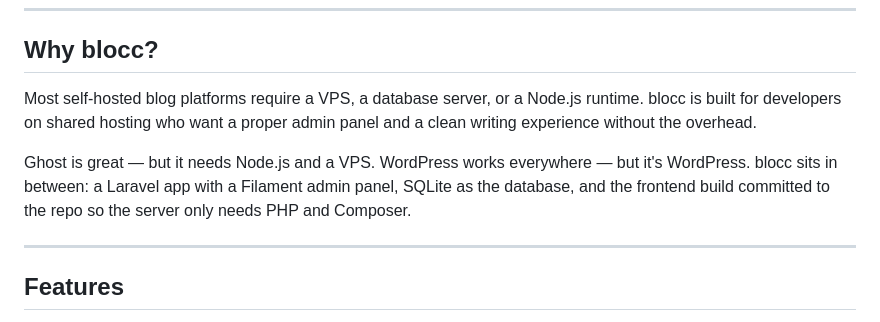
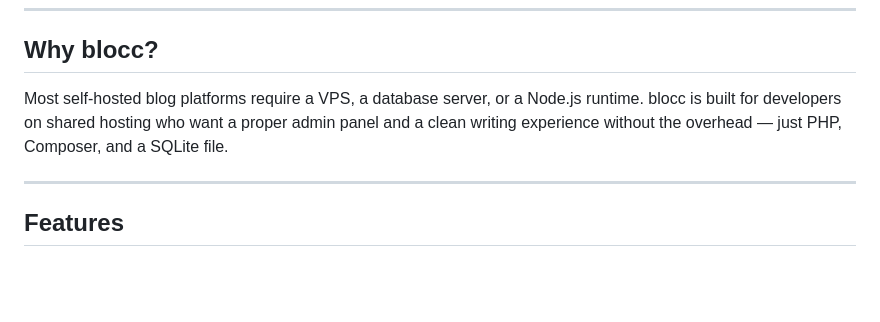
Before and after one commit to k0r37k1/blocc, a Markdown page: README.md, the part around the change. Drawn GitHub-style; blank space fills up the shorter version.

Commit message:
docs: simplify why blocc section
Co-Authored-By: Claude Sonnet 4.6 <noreply@anthropic.com>

```diff
--- a/README.md
+++ b/README.md
@@ -22,9 +22,7 @@ blocc is an opinionated, single-user blog engine for developers who want full co
 
 ## Why blocc?
 
-Most self-hosted blog platforms require a VPS, a database server, or a Node.js runtime. blocc is built for developers on shared hosting who want a proper admin panel and a clean writing experience without the overhead.
-
-Ghost is great — but it needs Node.js and a VPS. WordPress works everywhere — but it's WordPress. blocc sits in between: a Laravel app with a Filament admin panel, SQLite as the database, and the frontend build committed to the repo so the server only needs PHP and Composer.
+Most self-hosted blog platforms require a VPS, a database server, or a Node.js runtime. blocc is built for developers on shared hosting who want a proper admin panel and a clean writing experience without the overhead — just PHP, Composer, and a SQLite file.
 
 ---
 
```
